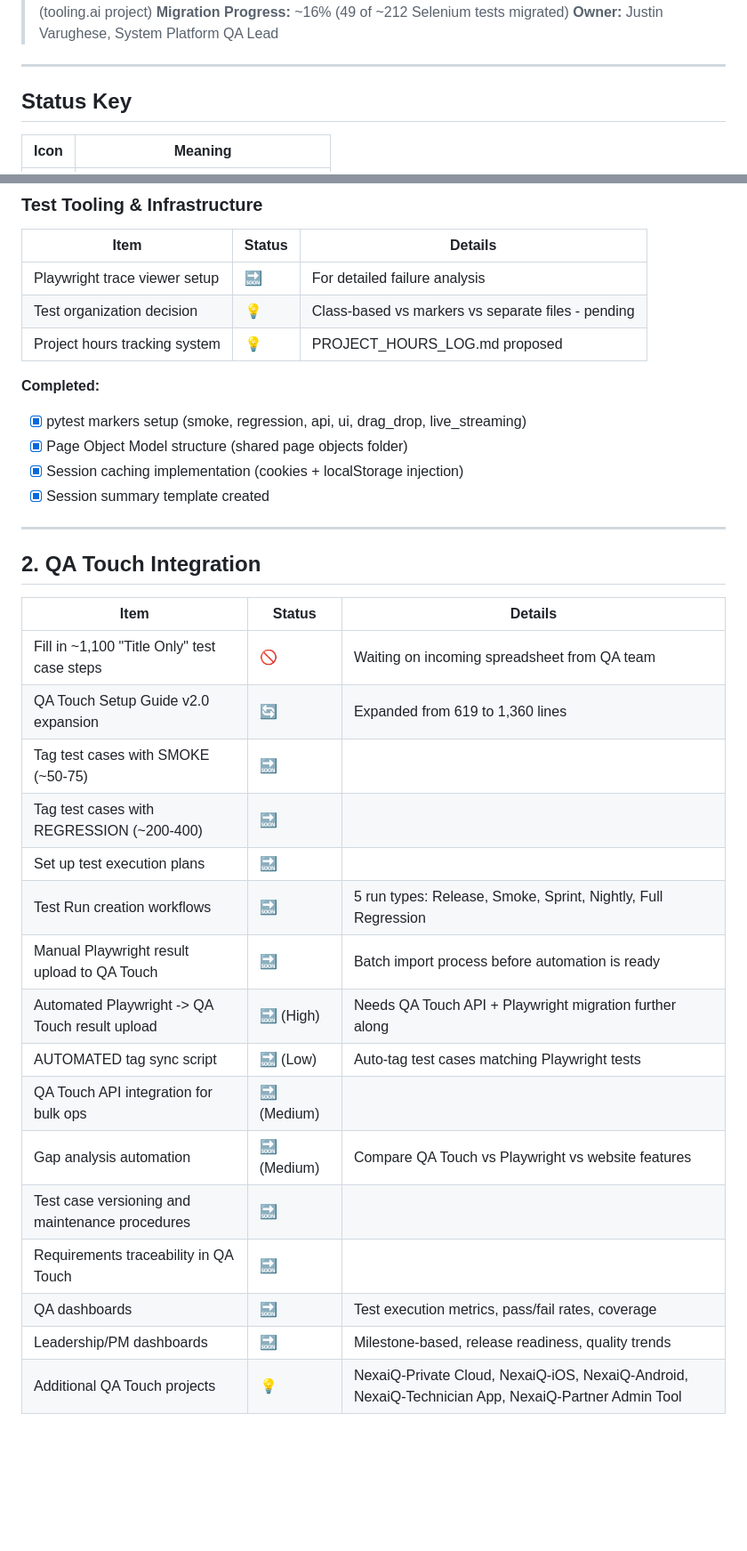
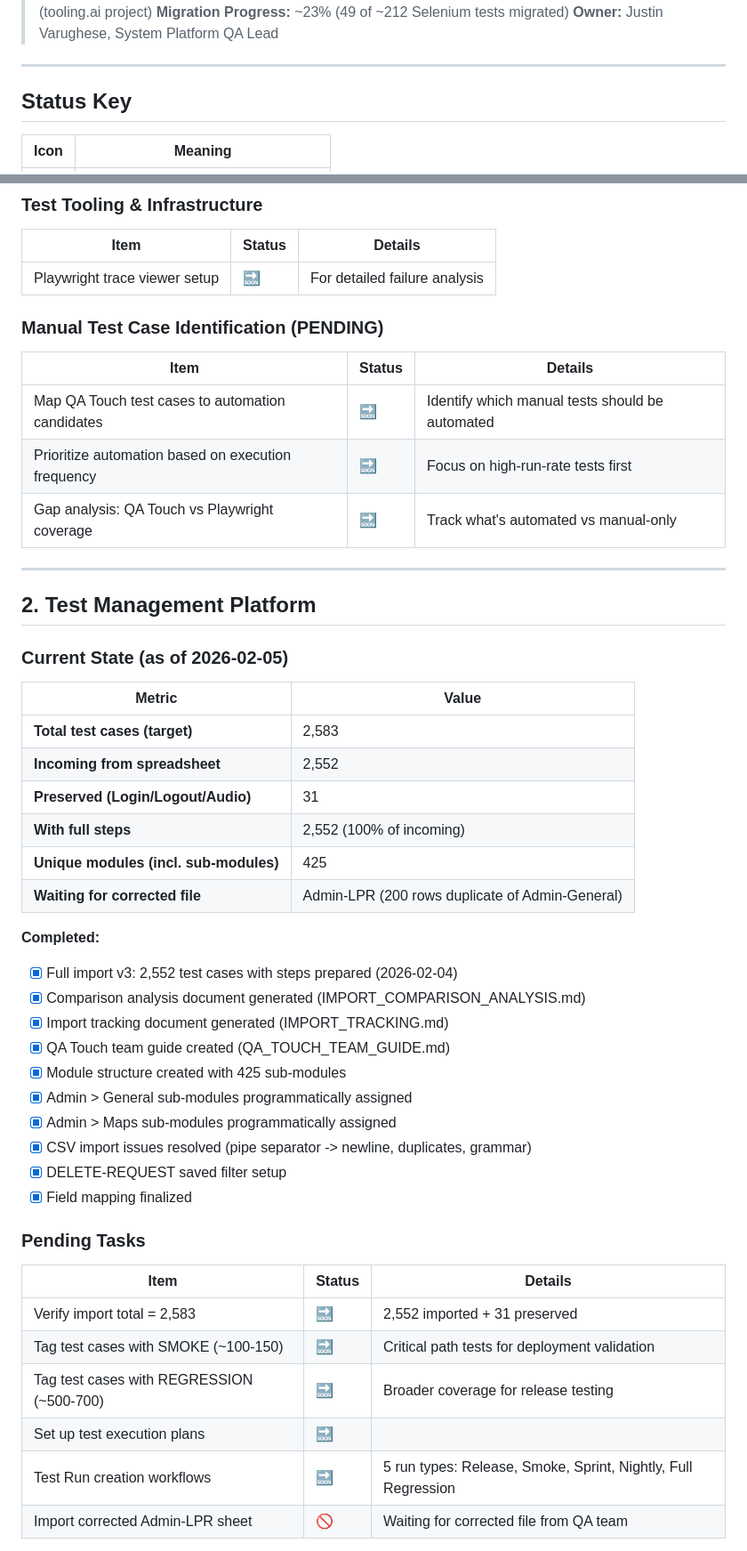
Before and after one commit to JustVar/Soterix-WebApp-QA, a Markdown page: docs/FUTURE_ROADMAP.md, 2 parts joined by grey strips. Shown at 89% size. Rendered like a GitHub page; blank space fills up the shorter version.

```diff
--- a/docs/FUTURE_ROADMAP.md
+++ b/docs/FUTURE_ROADMAP.md
@@ -4,5 +4,5 @@
 > **Sources:** Tooling Code (Terminal), Tooling Code (VS Code), Tooling Chat (tooling.ai project)
-> **Migration Progress:** ~16% (49 of ~212 Selenium tests migrated)
+> **Migration Progress:** ~23% (49 of ~212 Selenium tests migrated)
 > **Owner:** Justin Varughese, System Platform QA Lead
 
 ---
@@ -131,35 +152,50 @@ Modules with no existing Selenium coverage:
 | Item | Status | Details |
 |------|--------|---------|
 | Playwright trace viewer setup | 🔜 | For detailed failure analysis |
-| Test organization decision | 💡 | Class-based vs markers vs separate files - pending |
-| Project hours tracking system | 💡 | PROJECT_HOURS_LOG.md proposed |
 
-**Completed:**
-- [x] pytest markers setup (smoke, regression, api, ui, drag_drop, live_streaming)
-- [x] Page Object Model structure (shared page objects folder)
-- [x] Session caching implementation (cookies + localStorage injection)
-- [x] Session summary template created
+### Manual Test Case Identification (PENDING)
+
+| Item | Status | Details |
+|------|--------|---------|
+| Map QA Touch test cases to automation candidates | 🔜 | Identify which manual tests should be automated |
+| Prioritize automation based on execution frequency | 🔜 | Focus on high-run-rate tests first |
+| Gap analysis: QA Touch vs Playwright coverage | 🔜 | Track what's automated vs manual-only |
 
 ---
 
-## 2. QA Touch Integration
+## 2. Test Management Platform
+
+### Current State (as of 2026-02-05)
+
+| Metric | Value |
+|--------|-------|
+| **Total test cases (target)** | 2,583 |
+| **Incoming from spreadsheet** | 2,552 |
+| **Preserved (Login/Logout/Audio)** | 31 |
+| **With full steps** | 2,552 (100% of incoming) |
+| **Unique modules (incl. sub-modules)** | 425 |
+| **Waiting for corrected file** | Admin-LPR (200 rows duplicate of Admin-General) |
+
+**Completed:**
+- [x] Full import v3: 2,552 test cases with steps prepared (2026-02-04)
+- [x] Comparison analysis document generated (IMPORT_COMPARISON_ANALYSIS.md)
+- [x] Import tracking document generated (IMPORT_TRACKING.md)
+- [x] QA Touch team guide created (QA_TOUCH_TEAM_GUIDE.md)
+- [x] Module structure created with 425 sub-modules
+- [x] Admin > General sub-modules programmatically assigned
+- [x] Admin > Maps sub-modules programmatically assigned
+- [x] CSV import issues resolved (pipe separator -> newline, duplicates, grammar)
+- [x] DELETE-REQUEST saved filter setup
+- [x] Field mapping finalized
+
+### Pending Tasks
 
 | Item | Status | Details |
 |------|--------|---------|
-| Fill in ~1,100 "Title Only" test case steps | 🚫 | Waiting on incoming spreadsheet from QA team |
-| QA Touch Setup Guide v2.0 expansion | 🔄 | Expanded from 619 to 1,360 lines |
-| Tag test cases with SMOKE (~50-75) | 🔜 | |
-| Tag test cases with REGRESSION (~200-400) | 🔜 | |
+| Verify import total = 2,583 | 🔜 | 2,552 imported + 31 preserved |
+| Tag test cases with SMOKE (~100-150) | 🔜 | Critical path tests for deployment validation |
+| Tag test cases with REGRESSION (~500-700) | 🔜 | Broader coverage for release testing |
 | Set up test execution plans | 🔜 | |
 | Test Run creation workflows | 🔜 | 5 run types: Release, Smoke, Sprint, Nightly, Full Regression |
-| Manual Playwright result upload to QA Touch | 🔜 | Batch import process before automation is ready |
-| Automated Playwright -> QA Touch result upload | 🔜 (High) | Needs QA Touch API + Playwright migration further along |
-| AUTOMATED tag sync script | 🔜 (Low) | Auto-tag test cases matching Playwright tests |
-| QA Touch API integration for bulk ops | 🔜 (Medium) | |
-| Gap analysis automation | 🔜 (Medium) | Compare QA Touch vs Playwright vs website features |
-| Test case versioning and maintenance procedures | 🔜 | |
-| Requirements traceability in QA Touch | 🔜 | |
-| QA dashboards | 🔜 | Test execution metrics, pass/fail rates, coverage |
-| Leadership/PM dashboards | 🔜 | Milestone-based, release readiness, quality trends |
-| Additional QA Touch projects | 💡 | NexaiQ-Private Cloud, NexaiQ-iOS, NexaiQ-Android, NexaiQ-Technician App, NexaiQ-Partner Admin Tool |
+| Import corrected Admin-LPR sheet | 🚫 | Waiting for corrected file from QA team |
 
```
Also changed, not shown: other parts of docs/FUTURE_ROADMAP.md (+110 -66 lines).
